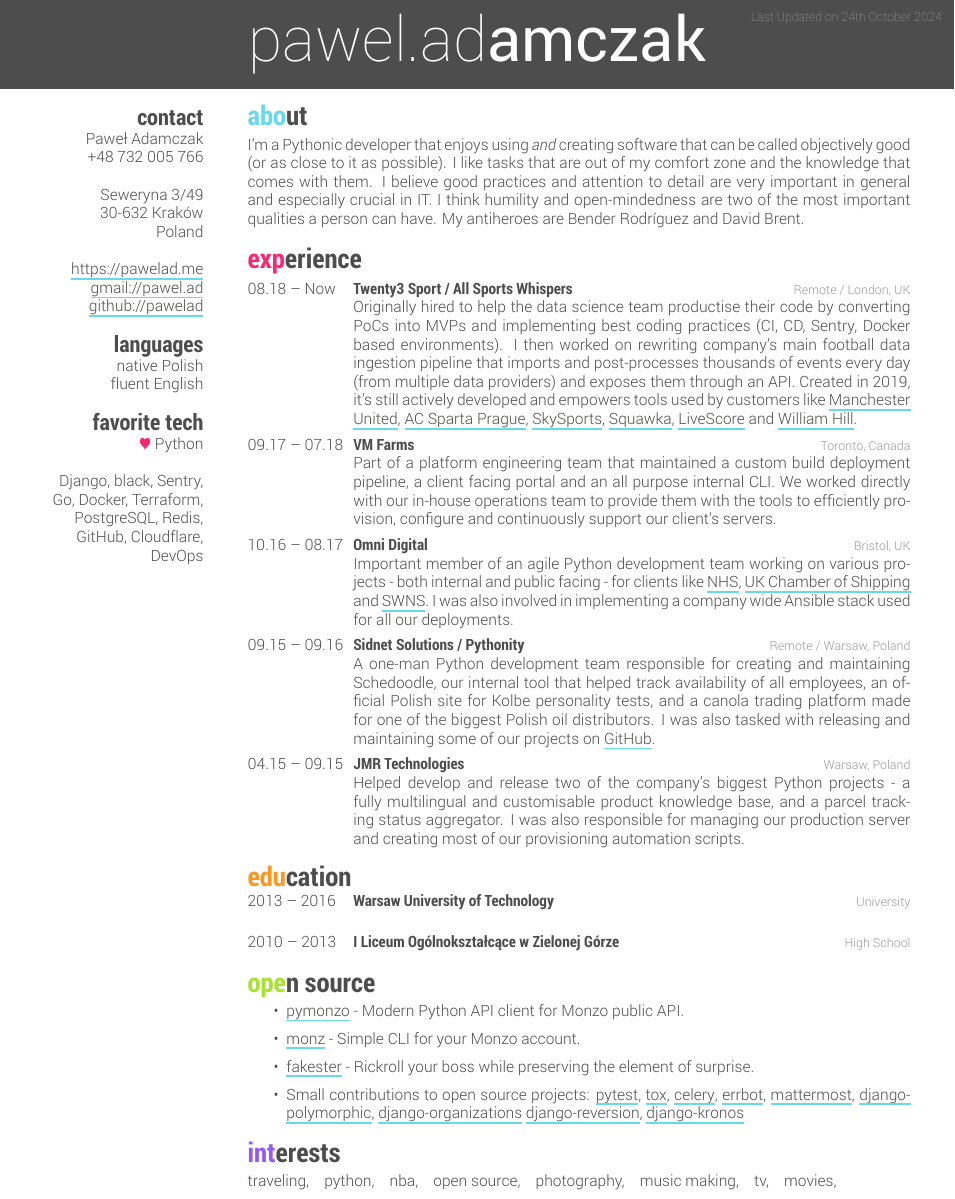
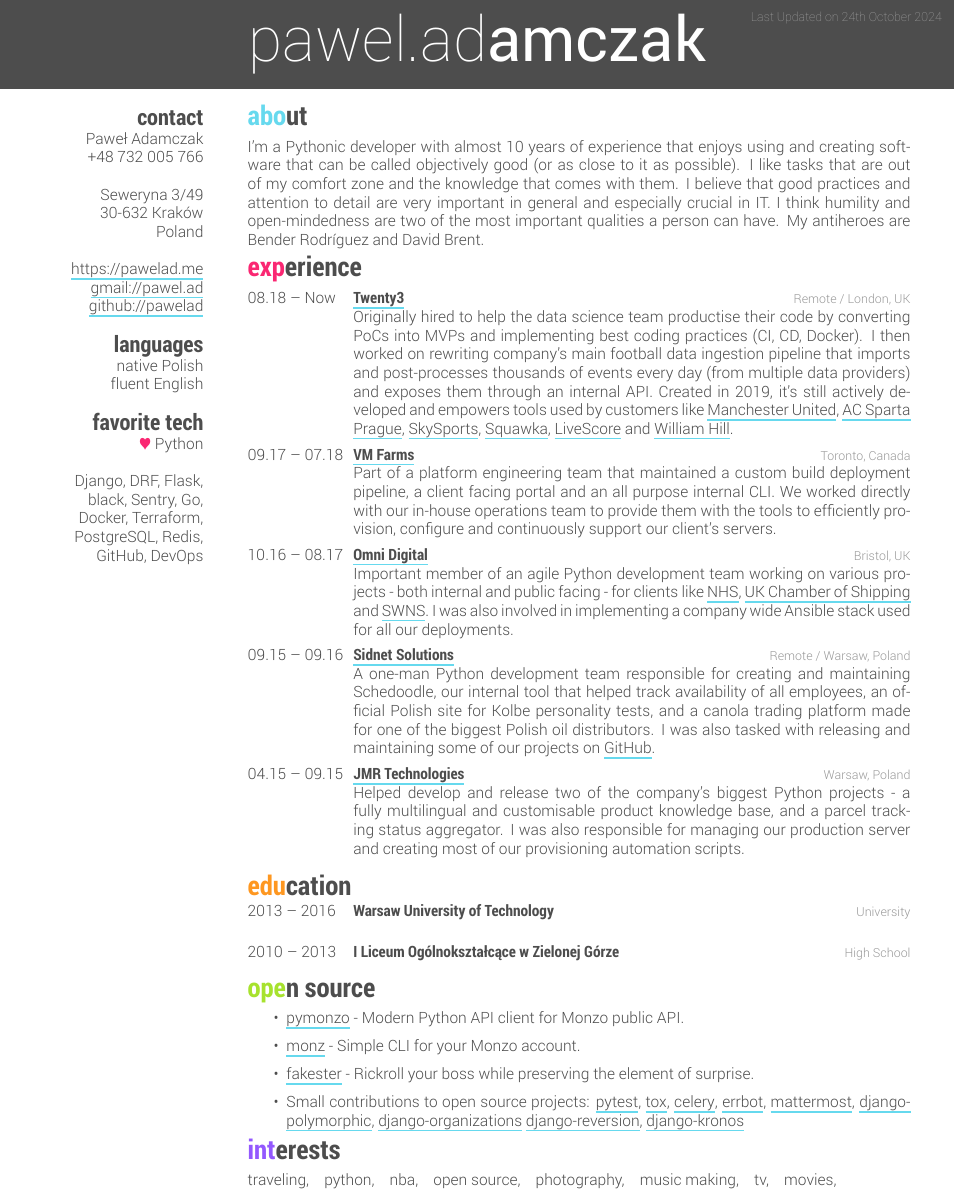
Before and after one commit to pawelad/resume, a LaTeX CV (src/en.tex): part of the page, cut so that both start at the same text. Compiled offline with XeLaTeX.

Commit message:
Update resume

```diff
--- a/src/en.tex
+++ b/src/en.tex
@@ -33,7 +33,7 @@ fluent English
 \section{favorite tech}
 {\color{red} $\varheartsuit$} Python
 ~
-Django, black, Sentry, Go, Docker, Terraform, PostgreSQL, Redis, GitHub, Cloudflare, DevOps
+Django, DRF, Flask, black, Sentry, Go, Docker, Terraform, PostgreSQL, Redis, GitHub, DevOps
 \end{aside}
 
 %----------------------------------------------------------------------------------------
@@ -41,46 +41,48 @@ Django, black, Sentry, Go, Docker, Terraform, PostgreSQL, Redis, GitHub, Cloudfl
 %----------------------------------------------------------------------------------------
 
 \section{about}
-  \vspace{-0.3cm}
+  \vspace{-0.25cm}
 
-I'm a Pythonic developer that enjoys using \italica{and} creating software that can be called objectively good (or as close to it as possible). I like tasks that are out of my comfort zone and the knowledge that comes with them. I believe good practices and attention to detail are very important in general and especially crucial in IT. I think humility and open-mindedness are two of the most important qualities a person can have. My antiheroes are Bender Rodríguez and David Brent.
+I'm a Pythonic developer with almost 10 years of experience that enjoys using and creating software that can be called objectively good (or as close to it as possible). I like tasks that are out of my comfort zone and the knowledge that comes with them. I believe that good practices and attention to detail are very important in general and especially crucial in IT. I think humility and open-mindedness are two of the most important qualities a person can have. My antiheroes are Bender Rodríguez and David Brent.
+
+\vspace{-0.3cm}
 
 %----------------------------------------------------------------------------------------
 %	WORK EXPERIENCE SECTION
 %----------------------------------------------------------------------------------------
 
 \section{experience}
-  \vspace{-0.3cm}
+  \vspace{-0.25cm}
 
 \begin{entrylist}
 %------------------------------------------------
 \entry
   {08.18 -- Now}
-  {Twenty3 Sport / All Sports Whispers}
+  {\href{https://twenty3.sport/}{Twenty3}}
   {Remote / London, UK}
-  {Originally hired to help the data science team productise their code by converting PoCs into MVPs and implementing best coding practices (CI, CD, Sentry, Docker based environments). I then worked on rewriting company's main football data ingestion pipeline that imports and post-processes thousands of events every day (from multiple data providers) and exposes them through an API. Created in 2019, it's still actively developed and empowers tools used by customers like \href{https://www.manutd.com/}{Manchester United}, \href{https://sparta.cz/}{AC Sparta Prague}, \href{https://www.skysports.com/}{SkySports}, \href{https://www.squawka.com/}{Squawka}, \href{https://www.livescore.com/}{LiveScore} and \href{https://www.williamhill.com/}{William Hill}.}
+  {Originally hired to help the data science team productise their code by converting PoCs into MVPs and implementing best coding practices (CI, CD, Docker). I then worked on rewriting company's main football data ingestion pipeline that imports and post-processes thousands of events every day (from multiple data providers) and exposes them through an internal API. Created in 2019, it's still actively developed and empowers tools used by customers like \href{https://www.manutd.com/}{Manchester United}, \href{https://sparta.cz/}{AC Sparta Prague}, \href{https://www.skysports.com/}{SkySports}, \href{https://www.squawka.com/}{Squawka}, \href{https://www.livescore.com/}{LiveScore} and \href{https://www.williamhill.com/}{William Hill}.}
 %------------------------------------------------
 \entry
   {09.17 -- 07.18}
-  {VM Farms}
+  {\href{https://vmfarms.com/}{VM Farms}}
   {Toronto, Canada}
   {Part of a platform engineering team that maintained a custom build deployment pipeline, a client facing portal and an all purpose internal CLI. We worked directly with our in-house operations team to provide them with the tools to efficiently provision, configure and continuously support our client's servers.}
 %------------------------------------------------
 \entry
   {10.16 -- 08.17}
-  {Omni Digital}
+  {\href{https://omni-digital.co.uk/}{Omni Digital}}
   {Bristol, UK}
   {Important member of an agile Python development team working on various projects - both internal and public facing - for clients like \href{https://www.bristolccg.nhs.uk/}{NHS}, \href{https://www.ukchamberofshipping.com/}{UK Chamber of Shipping} and \href{http://swns.com/}{SWNS}. I was also involved in implementing a company wide Ansible stack used for all our deployments.}
 %------------------------------------------------
 \entry
   {09.15 -- 09.16}
-  {Sidnet Solutions / Pythonity}
+  {\href{https://sidnet.info/}{Sidnet Solutions}}
   {Remote / Warsaw, Poland}
   {A one-man Python development team responsible for creating and maintaining Schedoodle, our internal tool that helped track availability of all employees, an official Polish site for Kolbe personality tests, and a canola trading platform made for one of the biggest Polish oil distributors. I was also tasked with releasing and maintaining some of our projects on \href{https://github.com/Pythonity}{GitHub}.}
 %------------------------------------------------
 \entry
   {04.15 -- 09.15}
-  {JMR Technologies}
+  {\href{https://jmr.pl/}{JMR Technologies}}
   {Warsaw, Poland}
   {Helped develop and release two of the company's biggest Python projects - a fully multilingual and customisable product knowledge base, and a parcel tracking status aggregator. I was also responsible for managing our production server and creating most of our provisioning automation scripts.}
 %------------------------------------------------
@@ -108,14 +110,14 @@ I'm a Pythonic developer that enjoys using \italica{and} creating software that
   {}
 \end{entrylist}
 
-\vspace{-0.5cm}
+\vspace{-0.6cm}
 
 %----------------------------------------------------------------------------------------
 %	OPEN SOURCE SECTION
 %----------------------------------------------------------------------------------------
 
 \section{open source}
-  \vspace{-0.3cm}
+  \vspace{-0.25cm}
 
 \begin{itemize}
   \item \href{https://github.com/pawelad/pymonzo}{pymonzo} - Modern Python API client for Monzo public API.
@@ -124,16 +126,18 @@ I'm a Pythonic developer that enjoys using \italica{and} creating software that
   \item Small contributions to open source projects: \href{https://github.com/pytest-dev/pytest}{pytest}, \href{https://github.com/tox-dev/tox}{tox}, \href{https://github.com/celery/celery}{celery}, \href{https://github.com/errbotio/errbot}{errbot}, \href{https://github.com/mattermost/mattermost}{mattermost}, \href{https://github.com/jazzband/django-polymorphic}{django-polymorphic}, \href{https://github.com/bennylope/django-organizations}{django-organizations} \href{https://github.com/etianen/django-reversion}{django-reversion}, \href{https://github.com/jgorset/django-kronos}{django-kronos}
 \end{itemize}
 
+\vspace{-0.25cm}
+
 %----------------------------------------------------------------------------------------
 %	INTERESTS SECTION
 %----------------------------------------------------------------------------------------
 
 \section{interests}
-  \vspace{-0.3cm}
+  \vspace{-0.25cm}
 
 traveling, \ \ \ python, \ \ \ nba, \ \ \ open source, \ \ \ photography, \ \ \ music making, \ \ \ tv, \ \ \ movies, \ \ \
 %----------------------------------------------------------------------------------------
 
-\vspace{-0.5cm}
+\vspace{-0.6cm}
 
 \end{document}
```
Also changed, not shown: Adamczak_Paweł_Resume_EN.pdf.
